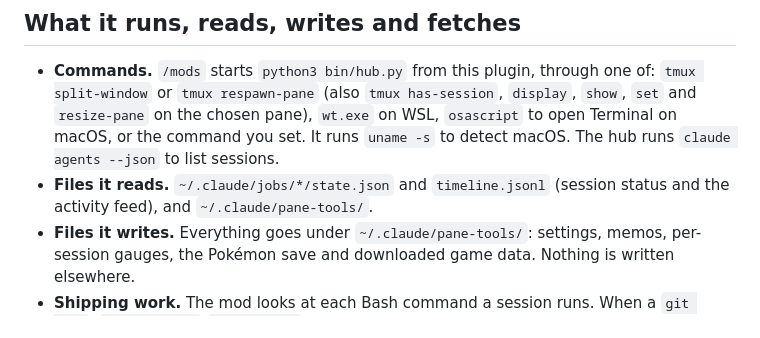
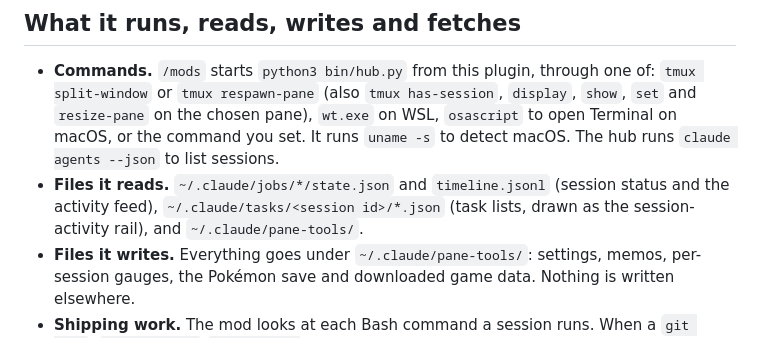
Before and after one commit to Shin-junyeob/working_place, a Markdown page: pane-tools/README.md, the part around the change. Drawn GitHub-style.

```diff
--- a/pane-tools/README.md
+++ b/pane-tools/README.md
@@ -31,7 +31,7 @@ Set them with `/plugin` → Installed → pane-tools → Configure, or from the
 ## What it runs, reads, writes and fetches
 
 - **Commands.** `/mods` starts `python3 bin/hub.py` from this plugin, through one of: `tmux split-window` or `tmux respawn-pane` (also `tmux has-session`, `display`, `show`, `set` and `resize-pane` on the chosen pane), `wt.exe` on WSL, `osascript` to open Terminal on macOS, or the command you set. It runs `uname -s` to detect macOS. The hub runs `claude agents --json` to list sessions.
-- **Files it reads.** `~/.claude/jobs/*/state.json` and `timeline.jsonl` (session status and the activity feed), and `~/.claude/pane-tools/`.
+- **Files it reads.** `~/.claude/jobs/*/state.json` and `timeline.jsonl` (session status and the activity feed), `~/.claude/tasks/<session id>/*.json` (task lists, drawn as the session-activity rail), and `~/.claude/pane-tools/`.
 - **Files it writes.** Everything goes under `~/.claude/pane-tools/`: settings, memos, per-session gauges, the Pokémon save and downloaded game data. Nothing is written elsewhere.
 - **Shipping work.** The mod looks at each Bash command a session runs. When a `git push`, `gh pr create`/`gh pr merge` or a deploy script succeeds, it writes a small file to `~/.claude/pane-tools/ships/` (the time, the session id and the kind — no command text). The Pokémon mode counts those days for its work rewards. The command and its result are not changed.
 - **Memos.** A memo you send is stored in `~/.claude/pane-tools/inbox/<session id>.json`. The receiving session's copy of this plugin submits it as a user prompt and writes an `.ack` file.
```
Also changed, not shown: README.md (+1 -1 lines), docs/images/feed.png, 2 other files.
